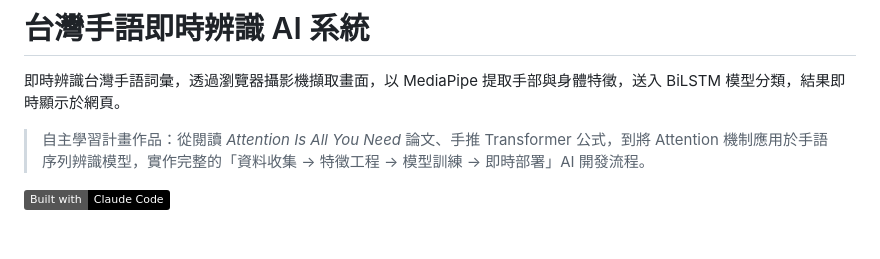
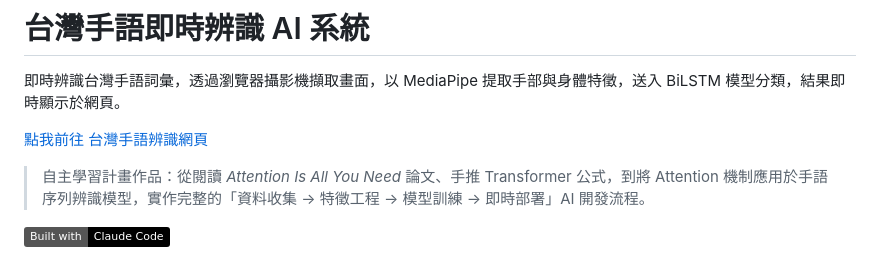
Before and after one commit to AFUFAFU-FAT/transformer-from-scratch, a Markdown page: README.md, the part around the change. GitHub-like rendering; badges without logos; blank space fills up the shorter version.

```diff
--- a/README.md
+++ b/README.md
@@ -10,6 +10,8 @@ pinned: false
 # 台灣手語即時辨識 AI 系統
 
 即時辨識台灣手語詞彙，透過瀏覽器攝影機擷取畫面，以 MediaPipe 提取手部與身體特徵，送入 BiLSTM 模型分類，結果即時顯示於網頁。
+
+[點我前往 台灣手語辨識網頁](https://huggingface.co/spaces/AFUFAFU/TWSL_AI_Project)
 
 > 自主學習計畫作品：從閱讀 *Attention Is All You Need* 論文、手推 Transformer 公式，到將 Attention 機制應用於手語序列辨識模型，實作完整的「資料收集 → 特徵工程 → 模型訓練 → 即時部署」AI 開發流程。
 
```
